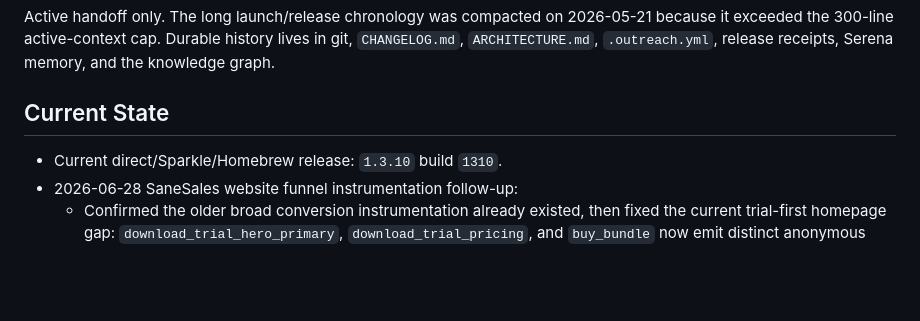
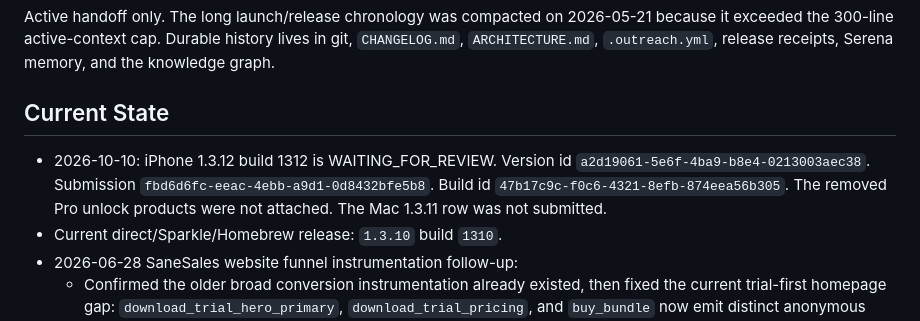
Before and after one commit to sane-apps/SaneSales, a Markdown page: SESSION_HANDOFF.md, the part around the change. Rendered like a GitHub page; blank space fills up the shorter version.

```diff
--- a/SESSION_HANDOFF.md
+++ b/SESSION_HANDOFF.md
@@ -23,6 +23,7 @@ receipts, Serena memory, and the knowledge graph.
 
 ## Current State
 
+- 2026-10-10: iPhone 1.3.12 build 1312 is WAITING_FOR_REVIEW. Version id `a2d19061-5e6f-4ba9-b8e4-0213003aec38`. Submission `fbd6d6fc-eeac-4ebb-a9d1-0d8432bfe5b8`. Build id `47b17c9c-f0c6-4321-8efb-874eea56b305`. The removed Pro unlock products were not attached. The Mac 1.3.11 row was not submitted.
 - Current direct/Sparkle/Homebrew release: `1.3.10` build `1310`.
 - 2026-06-28 SaneSales website funnel instrumentation follow-up:
   - Confirmed the older broad conversion instrumentation already existed, then
```
Also changed, not shown: README.md (+2 -2 lines).
